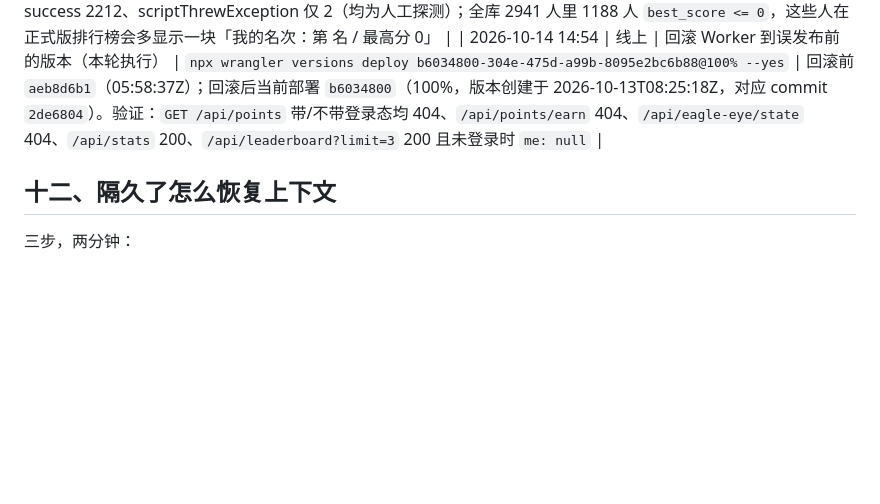
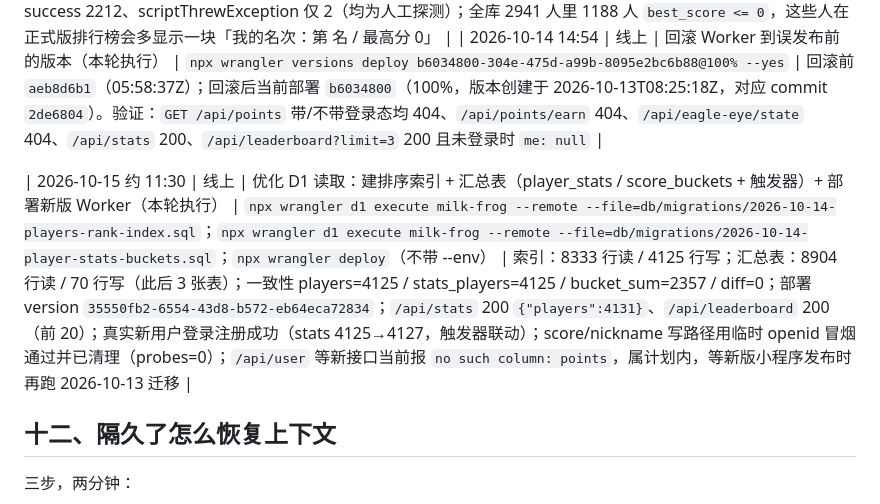
Before and after one commit to mqiu03099-dotcom/the-great-toad-color-challenge-web, a Markdown page: DEPLOY.md, the part around the change. GitHub-like rendering; blank space fills up the shorter version.

Commit message:
docs: 回填 2026-10-15 线上 D1 读取优化上线记录（排序索引 + 汇总表 + 部署新版 Worker）

```diff
--- a/DEPLOY.md
+++ b/DEPLOY.md
@@ -155,6 +155,7 @@ node tools/preflight.mjs --db   # 额外只读核对线上/测试库结构（约
 | 2026-10-14 14:45 | 线上 | 只读核查误发布影响（未改动线上任何东西） | 接口探测 + `npx wrangler d1 execute milk-frog --remote --json --command "..."` + Cloudflare GraphQL | `GET /api/points` 带登录态 → 500 空 body（`readWallet` 读了不存在的列）；`/api/stats` 200、`/api/leaderboard?limit=3` 200 且带登录态 `me` 正常；`players` 表只有 4 列（openid/nickname/best_score/updated_at，没有 points/eagle_eye）；当天该 Worker 调用 success 2212、scriptThrewException 仅 2（均为人工探测）；全库 2941 人里 1188 人 `best_score <= 0`，这些人在正式版排行榜会多显示一块「我的名次：第 名 / 最高分 0」 |
 | 2026-10-14 14:54 | 线上 | 回滚 Worker 到误发布前的版本（本轮执行） | `npx wrangler versions deploy b6034800-304e-475d-a99b-8095e2bc6b88@100% --yes` | 回滚前 `aeb8d6b1`（05:58:37Z）；回滚后当前部署 `b6034800`（100%，版本创建于 2026-10-13T08:25:18Z，对应 commit `2de6804`）。验证：`GET /api/points` 带/不带登录态均 404、`/api/points/earn` 404、`/api/eagle-eye/state` 404、`/api/stats` 200、`/api/leaderboard?limit=3` 200 且未登录时 `me: null` |
 
+| 2026-10-15 约 11:30 | 线上 | 优化 D1 读取：建排序索引 + 汇总表（player_stats / score_buckets + 触发器）+ 部署新版 Worker（本轮执行） | `npx wrangler d1 execute milk-frog --remote --file=db/migrations/2026-10-14-players-rank-index.sql`；`npx wrangler d1 execute milk-frog --remote --file=db/migrations/2026-10-14-player-stats-buckets.sql`；`npx wrangler deploy`（不带 --env） | 索引：8333 行读 / 4125 行写；汇总表：8904 行读 / 70 行写（此后 3 张表）；一致性 players=4125 / stats_players=4125 / bucket_sum=2357 / diff=0；部署 version `35550fb2-6554-43d8-b572-eb64eca72834`；`/api/stats` 200 `{"players":4131}`、`/api/leaderboard` 200（前 20）；真实新用户登录注册成功（stats 4125→4127，触发器联动）；score/nickname 写路径用临时 openid 冒烟通过并已清理（probes=0）；`/api/user` 等新接口当前报 `no such column: points`，属计划内，等新版小程序发布时再跑 2026-10-13 迁移 |
 ## 十二、隔久了怎么恢复上下文
 
 三步，两分钟：
```
